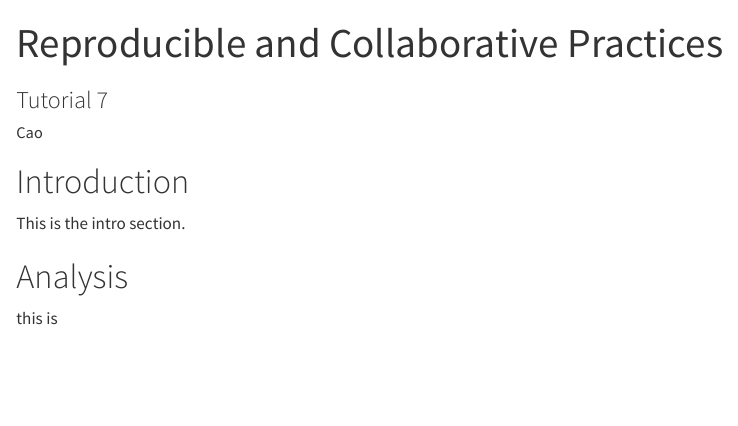
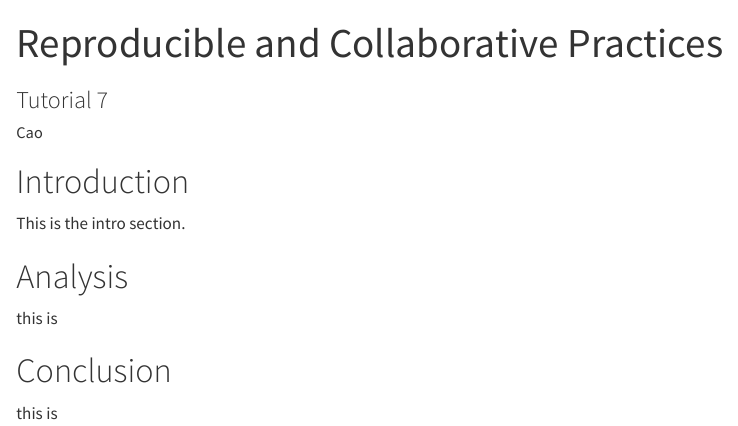
Before and after one commit to nghiacao2001/Tutorial7-NC, a Quarto document (exerciseNC.qmd): the page in a window 1100 px wide, from its top. Rendered offline with R 4.5, knitr and Pandoc in place of Quarto, with nearby package versions.

Commit message:
added conclusion

```diff
--- a/exerciseNC.qmd
+++ b/exerciseNC.qmd
@@ -28,3 +28,7 @@ This is the intro section.
 # Analysis
 
 this is
+
+# Conclusion
+
+this is
```
